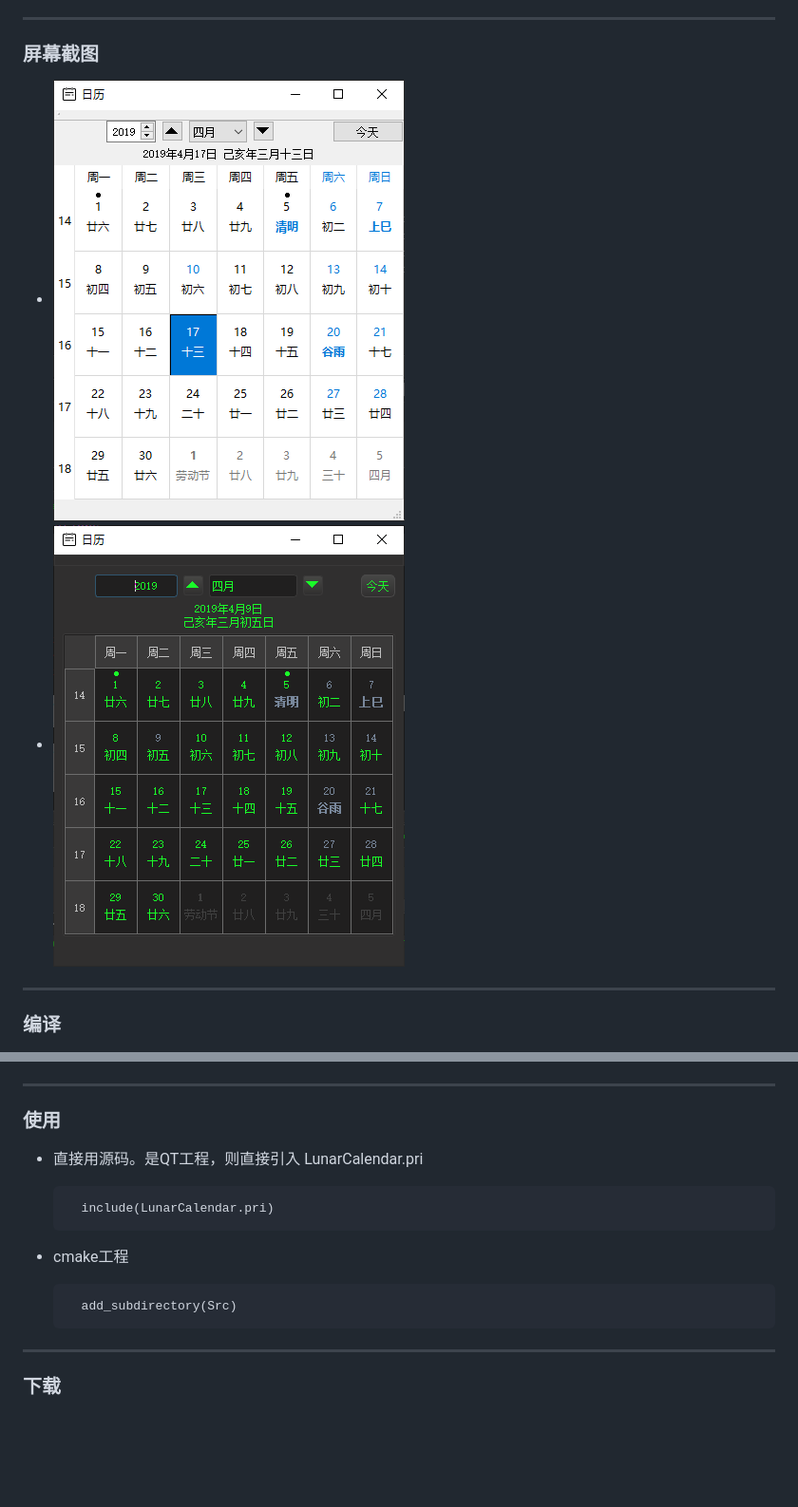
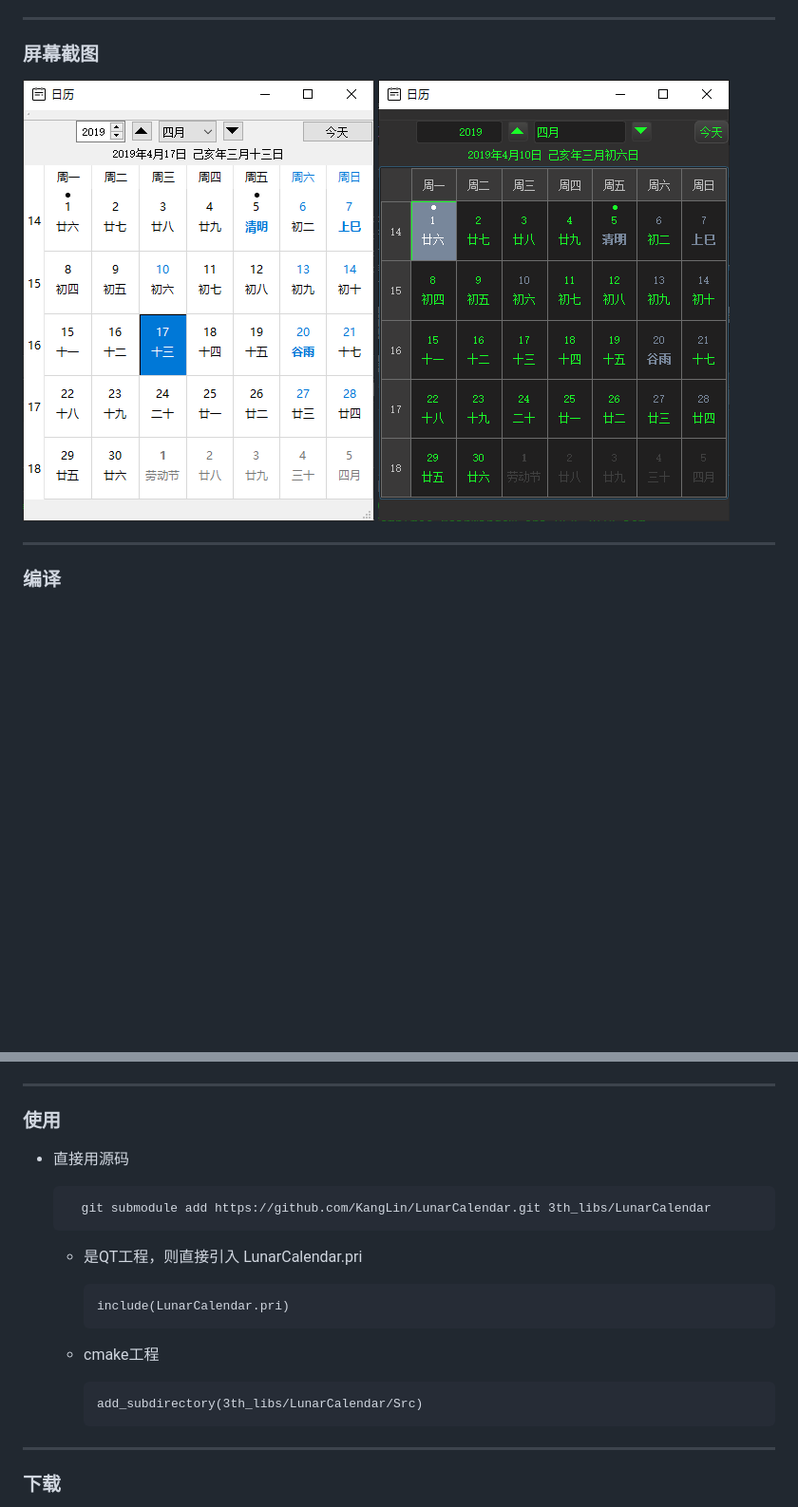
Before and after one commit to KangLin/LunarCalendar, a Markdown page: README_zh_CN.md, 2 parts joined by grey strips. Shown at 95% size. Drawn GitHub-style; pictures changed too: Docs/image/ScreenShotQss.PNG; blank space fills up the shorter version.

```diff
--- a/README_zh_CN.md
+++ b/README_zh_CN.md
@@ -32,8 +32,8 @@ Qt 写的农历库。带一个日历应用程序。
 ------------------------------------------------
 
 ### 屏幕截图
-- ![屏幕截图](Docs/image/ScreenShot.PNG "屏幕截图")
-- ![屏幕截图](Docs/image/ScreenShotQss.PNG "屏幕截图")
+![屏幕截图](Docs/image/ScreenShot.PNG "屏幕截图")
+![屏幕截图](Docs/image/ScreenShotQss.PNG "屏幕截图")
 
 ------------------------------------------------
 
@@ -60,13 +60,17 @@ Qt 写的农历库。带一个日历应用程序。
 ------------------------------------------------
 
 ### 使用
-- 直接用源码。是QT工程，则直接引入 LunarCalendar.pri
+- 直接用源码
+
+        git submodule add https://github.com/KangLin/LunarCalendar.git 3th_libs/LunarCalendar
+
+  + 是QT工程，则直接引入 LunarCalendar.pri
 
         include(LunarCalendar.pri)
 
-- cmake工程
+  + cmake工程
 
-        add_subdirectory(Src)
+        add_subdirectory(3th_libs/LunarCalendar/Src)
 
 ------------------------------------------------
 
```
Also changed, not shown: README.md (+9 -5 lines), 1 other file.
